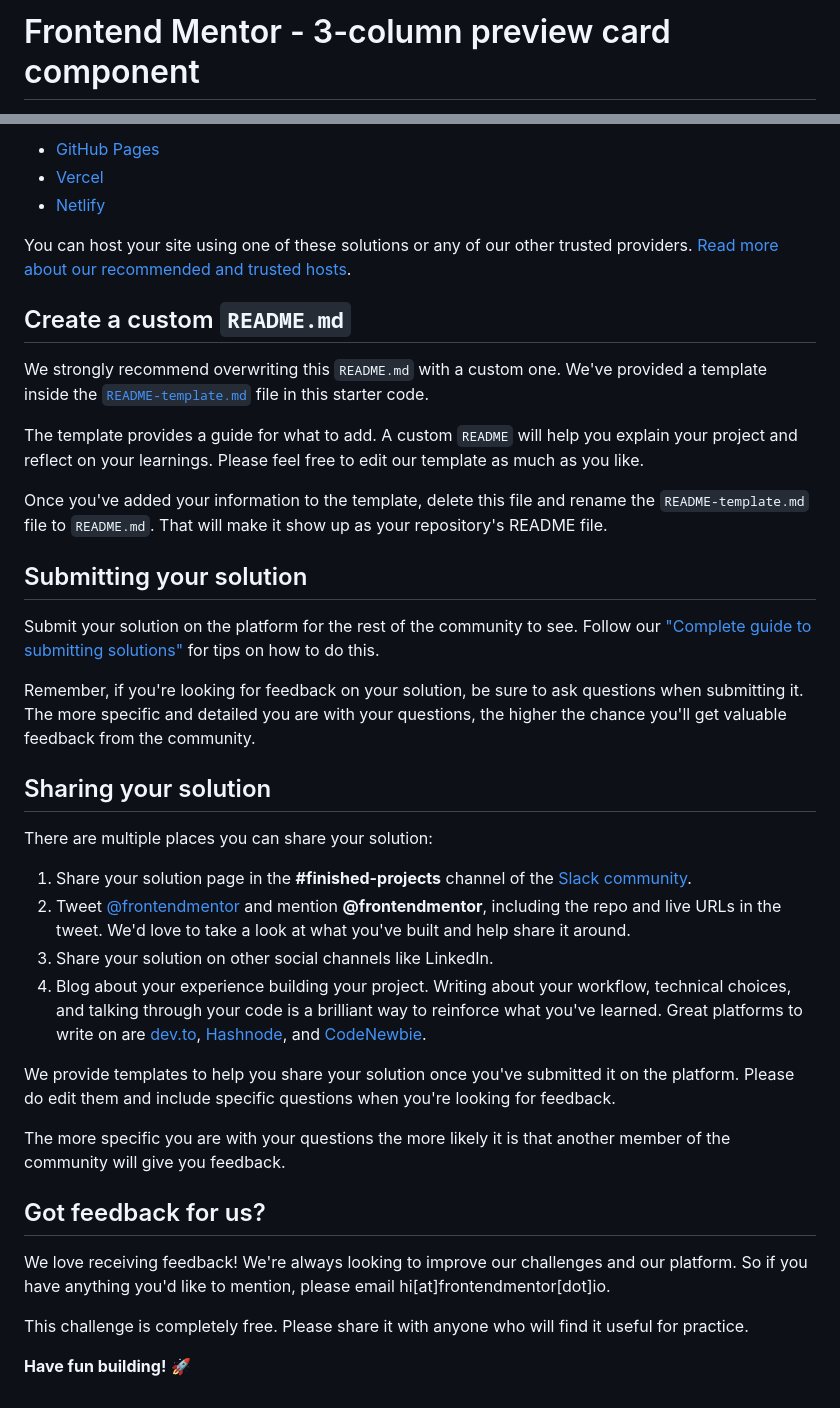
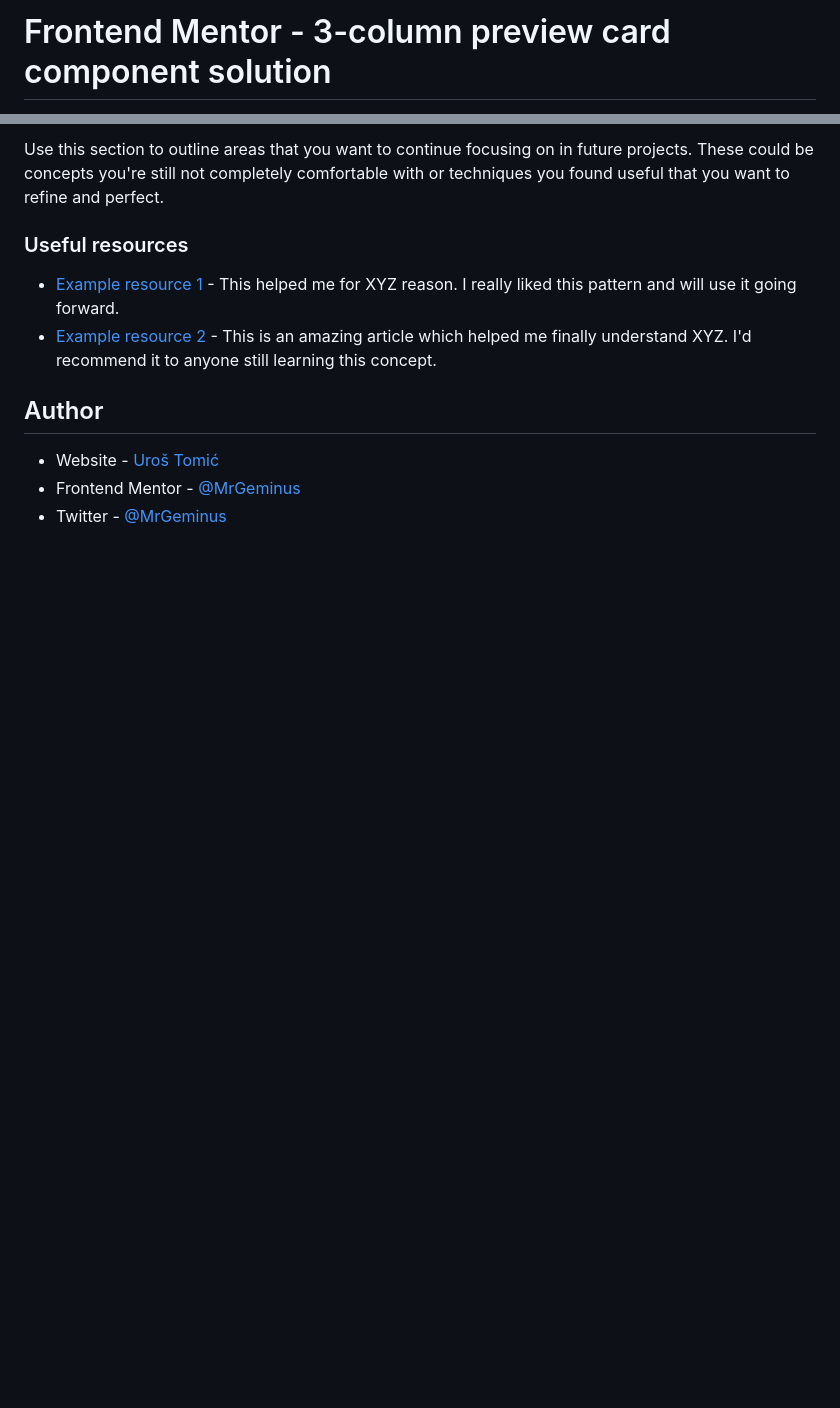
Before and after one commit to MrGeminus/3-column-preview-card-component, a Markdown page: README.md, 2 parts joined by grey strips. Drawn GitHub-style; blank space fills up the shorter version.

```diff
--- a/README.md
+++ b/README.md
@@ -1,2 +1,2 @@
-# Frontend Mentor - 3-column preview card component
+# Frontend Mentor - 3-column preview card component solution
 
@@ -52,41 +67,13 @@ As mentioned above, there are many ways to host your project for free. Our recom
 
-- [GitHub Pages](https://pages.github.com/)
-- [Vercel](https://vercel.com/)
-- [Netlify](https://www.netlify.com/)
+Use this section to outline areas that you want to continue focusing on in future projects. These could be concepts you're still not completely comfortable with or techniques you found useful that you want to refine and perfect.
 
-You can host your site using one of these solutions or any of our other trusted providers. [Read more about our recommended and trusted hosts](https://medium.com/frontend-mentor/frontend-mentor-trusted-hosting-providers-bf000dfebe).
+### Useful resources
 
-## Create a custom `README.md`
+- [Example resource 1](https://www.w3schools.com/css/css_grid.asp) - This helped me for XYZ reason. I really liked this pattern and will use it going forward.
+- [Example resource 2](https://www.example.com) - This is an amazing article which helped me finally understand XYZ. I'd recommend it to anyone still learning this concept.
 
-We strongly recommend overwriting this `README.md` with a custom one. We've provided a template inside the [`README-template.md`](./README-template.md) file in this starter code.
+## Author
 
-The template provides a guide for what to add. A custom `README` will help you explain your project and reflect on your learnings. Please feel free to edit our template as much as you like.
-
-Once you've added your information to the template, delete this file and rename the `README-template.md` file to `README.md`. That will make it show up as your repository's README file.
-
-## Submitting your solution
-
-Submit your solution on the platform for the rest of the community to see. Follow our ["Complete guide to submitting solutions"](https://medium.com/frontend-mentor/a-complete-guide-to-submitting-solutions-on-frontend-mentor-ac6384162248) for tips on how to do this.
-
-Remember, if you're looking for feedback on your solution, be sure to ask questions when submitting it. The more specific and detailed you are with your questions, the higher the chance you'll get valuable feedback from the community.
-
-## Sharing your solution
-
-There are multiple places you can share your solution:
-
-1. Share your solution page in the **#finished-projects** channel of the [Slack community](https://www.frontendmentor.io/slack).
-2. Tweet [@frontendmentor](https://twitter.com/frontendmentor) and mention **@frontendmentor**, including the repo and live URLs in the tweet. We'd love to take a look at what you've built and help share it around.
-3. Share your solution on other social channels like LinkedIn.
-4. Blog about your experience building your project. Writing about your workflow, technical choices, and talking through your code is a brilliant way to reinforce what you've learned. Great platforms to write on are [dev.to](https://dev.to/), [Hashnode](https://hashnode.com/), and [CodeNewbie](https://community.codenewbie.org/).
-
-We provide templates to help you share your solution once you've submitted it on the platform. Please do edit them and include specific questions when you're looking for feedback.
-
-The more specific you are with your questions the more likely it is that another member of the community will give you feedback.
-
-## Got feedback for us?
-
-We love receiving feedback! We're always looking to improve our challenges and our platform. So if you have anything you'd like to mention, please email hi[at]frontendmentor[dot]io.
-
-This challenge is completely free. Please share it with anyone who will find it useful for practice.
-
-**Have fun building!** 🚀
+- Website - [Uroš Tomić](https://mrgeminus.com/)
+- Frontend Mentor - [@MrGeminus](https://www.frontendmentor.io/profile/MrGeminus)
+- Twitter - [@MrGeminus](https://twitter.com/MrGeminus)
```
Also changed, not shown: other parts of README.md (+44 -29 lines), images/desktop-preview.jpg (added), 2 other files.
